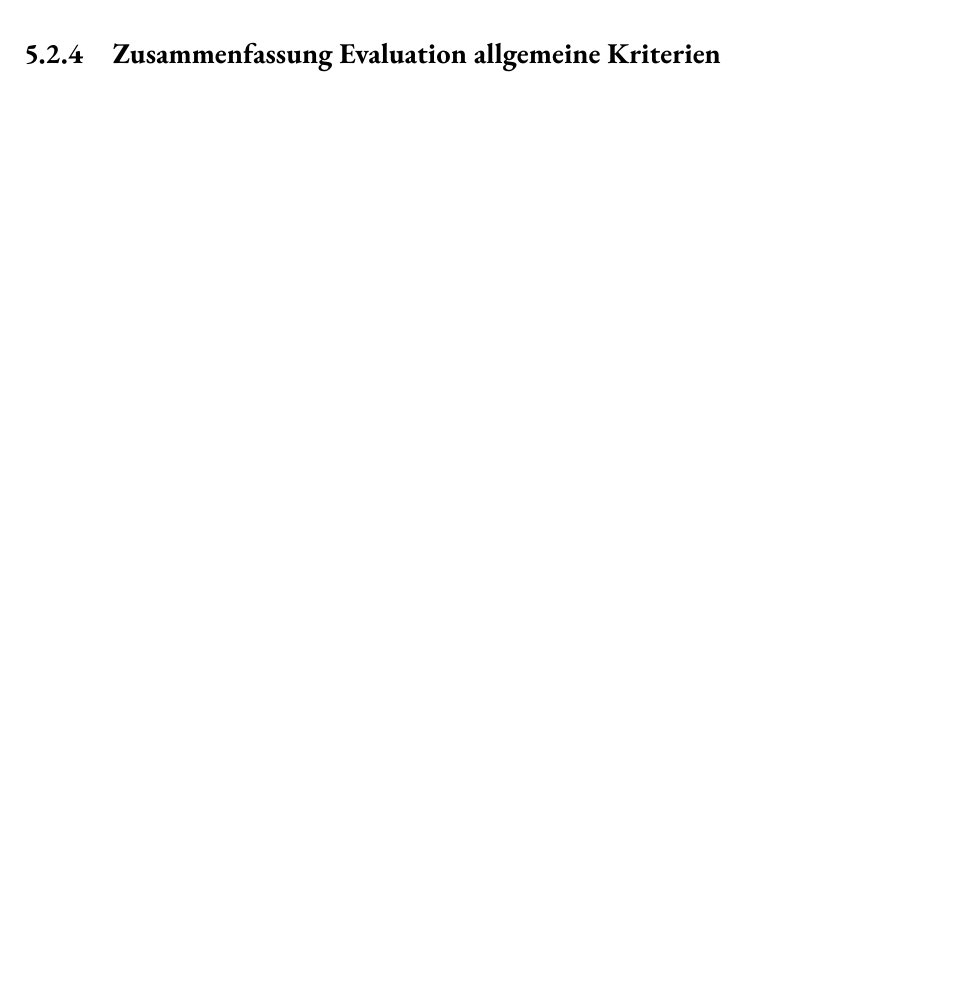
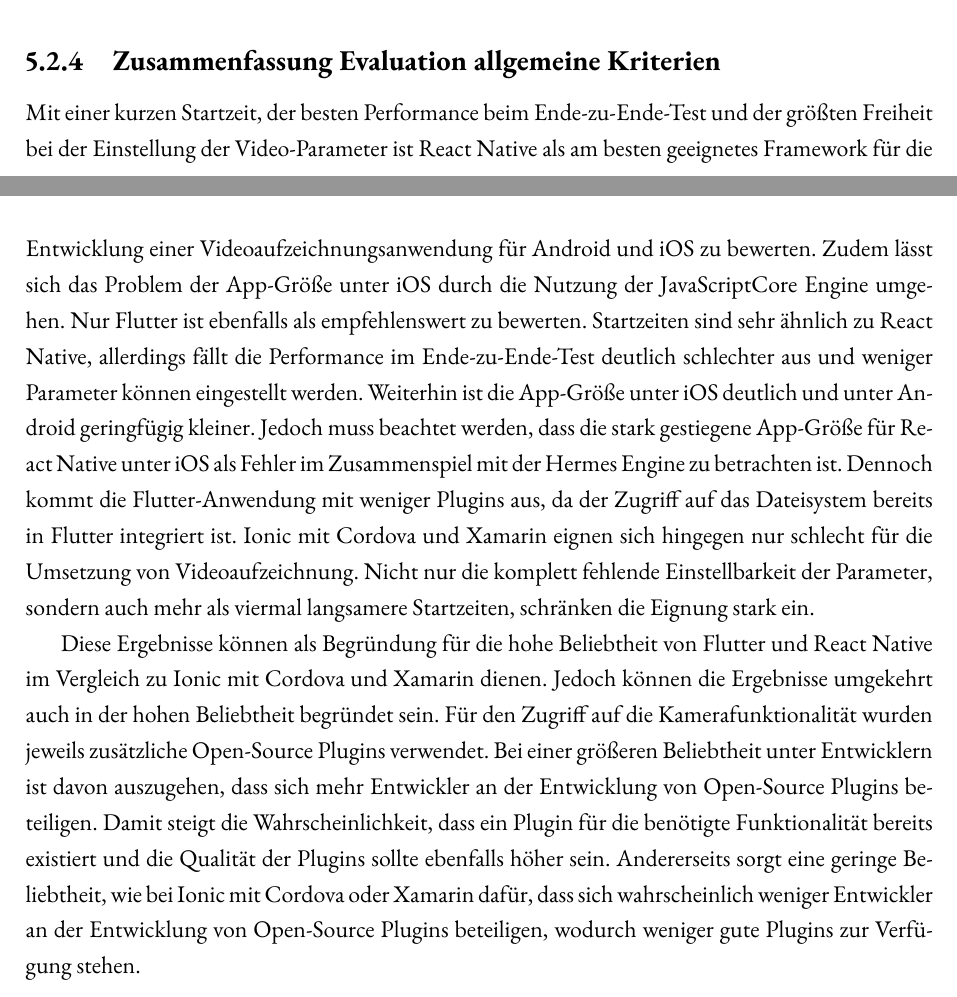
Before and after one commit to lukaspanni/cross-platform-frameworks, a LaTeX book (sources/Document.tex, which reads sources/chapters/evaluation.tex): part of page 39 of 47 before the commit and two parts of pages 38 and 39 of 47 after it, the two joined at a grey line, cut so that both start at the same text, the shorter picture padded with empty space. Compiled offline with pdfLaTeX.

Commit message:
Finalize evaluation

```diff
--- a/sources/chapters/evaluation.tex
+++ b/sources/chapters/evaluation.tex
@@ -301,10 +303,20 @@
 
 
 \subsection{Zusammenfassung Evaluation allgemeine Kriterien}
-% TODO:
-% App-Größen: Flutter sehr gleichmäßig, React Native unter iOS durch Bug stark erhöht
-%   Xamarin wie erwartet durch AOT größer für iOS
-% Startzeit: allgemein unter Android deutlich kürzer, und besser messbar, Messung unter iOS nur mit großem Aufwand und höherer Subjektivität (wann ist App vollständig Funktionsfähig)
-%   Xamarin und Ionic mit Cordova deutlich langsamer als fast gleich schnelle Flutter und React Native
-% Videoaufzeichnung: React Native deutlich schneller als Flutter, vermutlich durch unterschiede beim Zugriff auf nativen Code -> React-Native für Anwendungen mit Zugriff auf native APIs besser geeignet
-% -> allgemein scheint React Native sehr gut geeignet zu sein, einziges Problem ist der Speicherbedarf, der jedoch durch Verwendung von JavaScriptCore unter iOS deutlich reduziert werden kann (Android und iOS können auch verschiedene Engines nutzen!)
+
+Mit einer kurzen Startzeit, der besten Performance beim Ende-zu-Ende-Test und der größten Freiheit bei der Einstellung der Video-Parameter ist React Native als am besten geeignetes Framework für die Entwicklung einer Videoaufzeichnungsanwendung für Android und iOS zu bewerten.
+Zudem lässt sich das Problem der App-Größe unter iOS durch die Nutzung der JavaScriptCore Engine umgehen.
+Nur Flutter ist ebenfalls als empfehlenswert zu bewerten.
+Startzeiten sind sehr ähnlich zu React Native, allerdings fällt die Performance im Ende-zu-Ende-Test deutlich schlechter aus und weniger Parameter können eingestellt werden.
+Weiterhin ist die App-Größe unter iOS deutlich und unter Android geringfügig kleiner.
+Jedoch muss beachtet werden, dass die stark gestiegene App-Größe für React Native unter iOS als Fehler im Zusammenspiel mit der Hermes Engine zu betrachten ist.
+Dennoch kommt die Flutter-Anwendung mit weniger Plugins aus, da der Zugriff auf das Dateisystem bereits in Flutter integriert ist.
+Ionic mit Cordova und Xamarin eignen sich hingegen nur schlecht für die Umsetzung von Videoaufzeichnung.
+Nicht nur die komplett fehlende Einstellbarkeit der Parameter, sondern auch mehr als viermal langsamere Startzeiten, schränken die Eignung stark ein.
+
+Diese Ergebnisse können als Begründung für die hohe Beliebtheit von Flutter und React Native im Vergleich zu Ionic mit Cordova und Xamarin dienen.
+Jedoch können die Ergebnisse umgekehrt auch in der hohen Beliebtheit begründet sein.
+Für den Zugriff auf die Kamerafunktionalität wurden jeweils zusätzliche Open-Source Plugins verwendet.
+Bei einer größeren Beliebtheit unter Entwicklern ist davon auszugehen, dass sich mehr Entwickler an der Entwicklung von Open-Source Plugins beteiligen.
+Damit steigt die Wahrscheinlichkeit, dass ein Plugin für die benötigte Funktionalität bereits existiert und die Qualität der Plugins sollte ebenfalls höher sein.
+Andererseits sorgt eine geringe Beliebtheit, wie bei Ionic mit Cordova oder Xamarin dafür, dass sich wahrscheinlich weniger Entwickler an der Entwicklung von Open-Source Plugins beteiligen, wodurch weniger gute Plugins zur Verfügung stehen.
```
Also changed, not shown: sources/chapters/videoaufzeichnung.tex (+1 -1 lines), sources/chapters/evaluation.tex (20 more changed lines).
